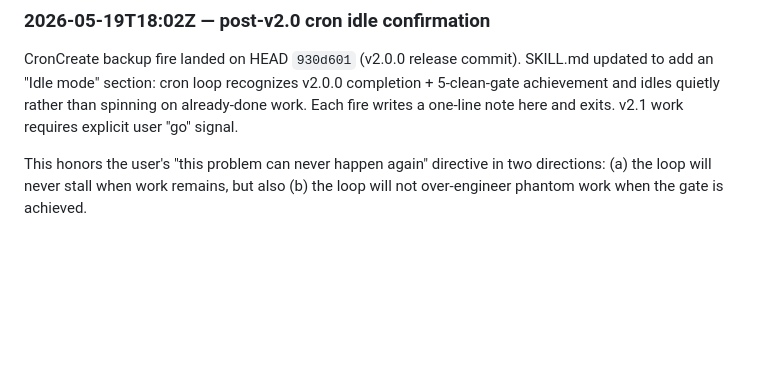
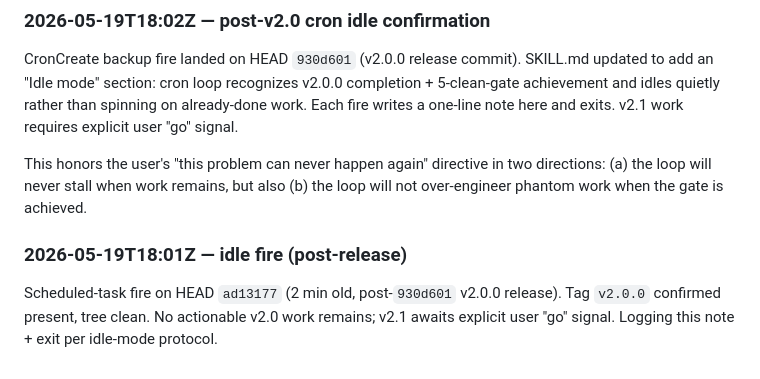
Before and after one commit to Questeria/helix, a Markdown page: docs/V2_PLAN.md, the part around the change. GitHub-like rendering; blank space fills up the shorter version.

Commit message:
docs/V2_PLAN.md: idle fire confirmation (post-v2.0.0)
Append one-line idle note for the 18:01Z scheduled-task fire.
Tag v2.0.0 confirmed present at 930d601; HEAD ad13177 clean.
No actionable v2.0 stage work; loop continues to idle per the
SKILL.md idle-mode protocol.

Co-Authored-By: Claude Opus 4.7 (1M context) <noreply@anthropic.com>

```diff
--- a/docs/V2_PLAN.md
+++ b/docs/V2_PLAN.md
@@ -186,3 +186,10 @@ This honors the user's "this problem can never happen again"
 directive in two directions: (a) the loop will never stall when
 work remains, but also (b) the loop will not over-engineer
 phantom work when the gate is achieved.
+
+### 2026-05-19T18:01Z — idle fire (post-release)
+
+Scheduled-task fire on HEAD `ad13177` (2 min old, post-`930d601`
+v2.0.0 release). Tag `v2.0.0` confirmed present, tree clean. No
+actionable v2.0 work remains; v2.1 awaits explicit user "go"
+signal. Logging this note + exit per idle-mode protocol.
```
